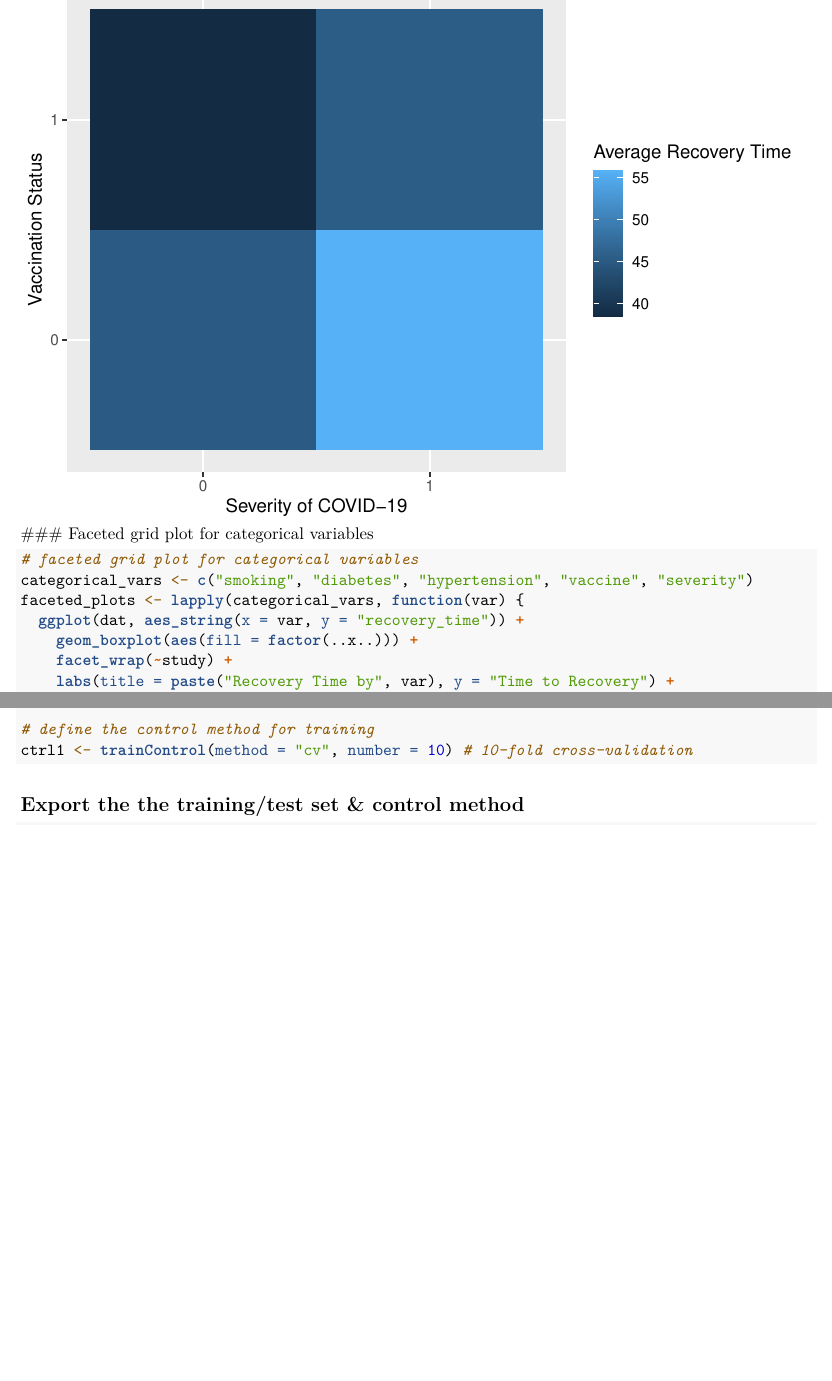
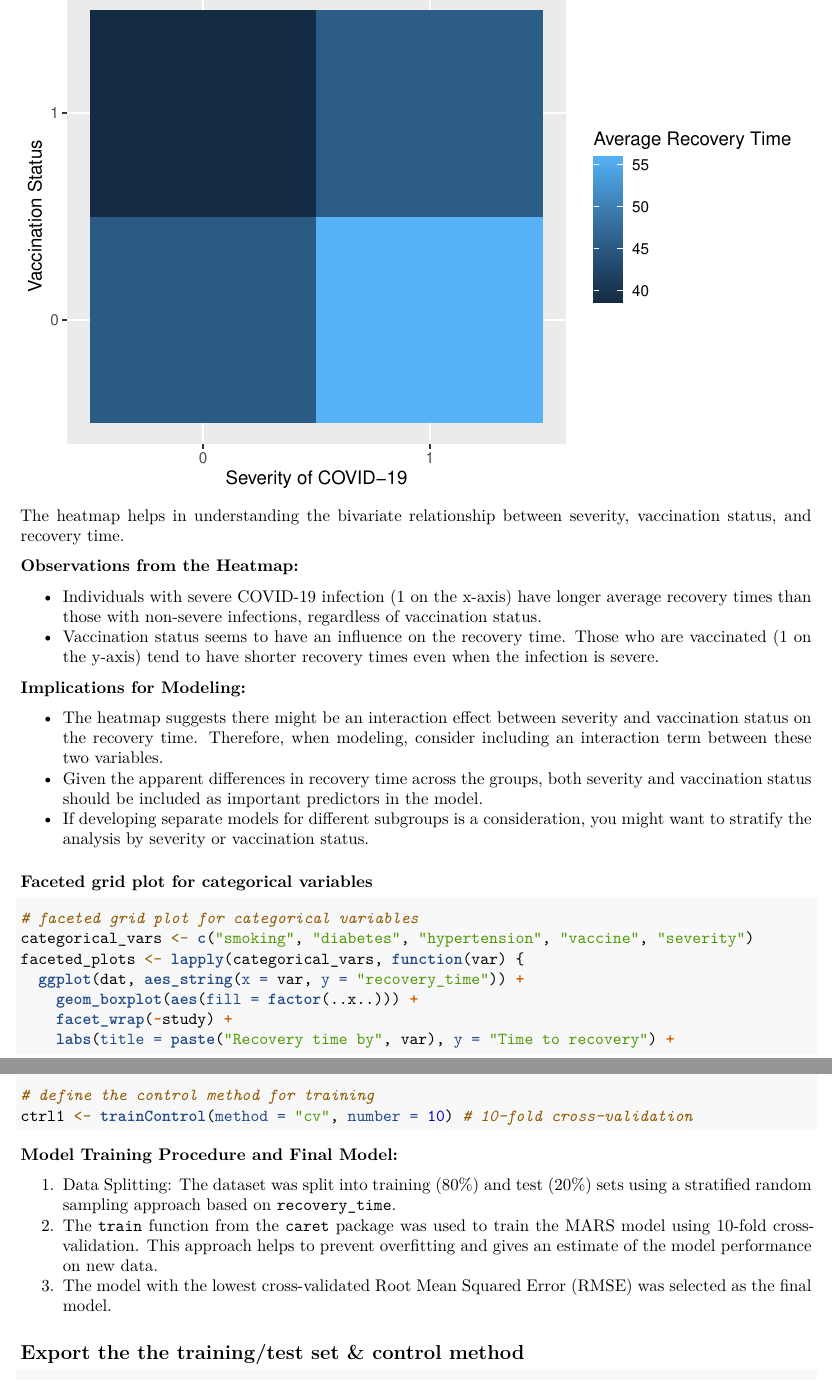
Before and after one commit to Cynthia1688/p8106_COVID_19_Analysis, an R Markdown document (EDA_data_process_Candice.Rmd): two parts of pages 6 and 8 of 9 before the commit and two parts of pages 6 and 9 of 10 after it, joined at a grey line, cut so that both start at the same text, the shorter picture padded with empty space. The pictures show the output file EDA_data_process_Candice.pdf that the author committed with the source.

Commit message:
add some comments

````diff
--- a/EDA_data_process_Candice.Rmd
+++ b/EDA_data_process_Candice.Rmd
@@ -87,3 +91,17 @@ dat %>%
+The heatmap helps in understanding the bivariate relationship between severity, vaccination status, and recovery time.
+
+**Observations from the Heatmap:**
+
+- Individuals with severe COVID-19 infection (1 on the x-axis) have longer average recovery times than those with non-severe infections, regardless of vaccination status.
+- Vaccination status seems to have an influence on the recovery time. Those who are vaccinated (1 on the y-axis) tend to have shorter recovery times even when the infection is severe.
+
+**Implications for Modeling:**
+
+- The heatmap suggests there might be an interaction effect between severity and vaccination status on the recovery time. Therefore, when modeling, consider including an interaction term between these two variables.
+- Given the apparent differences in recovery time across the groups, both severity and vaccination status should be included as important predictors in the model.
+- If developing separate models for different subgroups is a consideration, you might want to stratify the analysis by severity or vaccination status.
+
+
 ### Faceted grid plot for categorical variables
 ```{r, fig.width = 8, fig.height = 10}
 
@@ -93,7 +111,7 @@ faceted_plots <- lapply(categorical_vars, function(var) {
   ggplot(dat, aes_string(x = var, y = "recovery_time")) +
     geom_boxplot(aes(fill = factor(..x..))) +
     facet_wrap(~study) +
-    labs(title = paste("Recovery Time by", var), y = "Time to Recovery") +
+    labs(title = paste("Recovery time by", var), y = "Time to recovery") +
     theme_minimal()
 })
 
@@ -135,6 +153,13 @@ ctrl1 <- trainControl(method = "cv", number = 10) # 10-fold cross-validation
 
 ```
 
+**Model Training Procedure and Final Model:**
+
+1. Data Splitting: The dataset was split into training (80%) and test (20%) sets using a stratified random sampling approach based on `recovery_time`.
+2. The `train` function from the `caret` package was used to train the MARS model using 10-fold cross-validation. This approach helps to prevent overfitting and gives an estimate of the model performance on new data.
+3. The model with the lowest cross-validated Root Mean Squared Error (RMSE) was selected as the final model.
+
+
 ## Export the the training/test set & control method
 ```{r}
 # save the training and test sets to CSV files
````
Also changed, not shown: EDA_data_process_Candice.pdf, EDA_data_process_Candice.Rmd (10 more changed lines).
